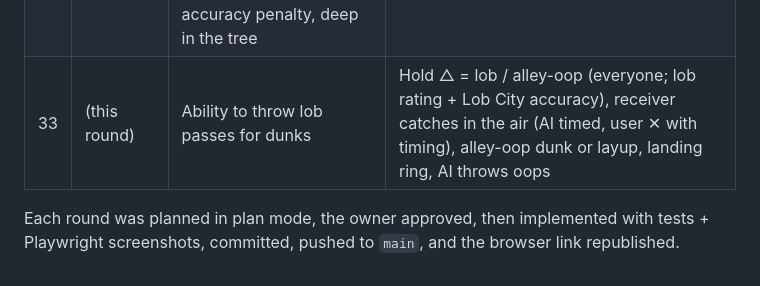
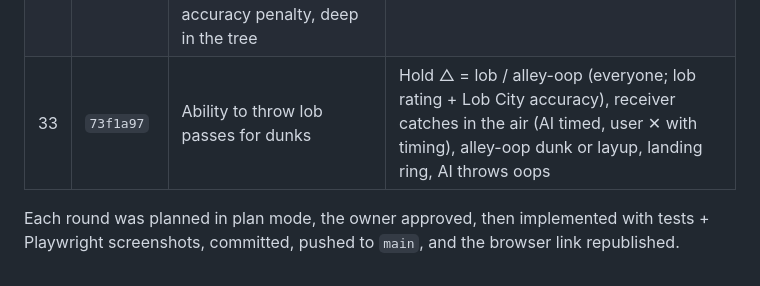
Before and after one commit to dylanfanselow/Basketball-RPG, a Markdown page: docs/HISTORY.md, the part around the change. GitHub-like rendering.

Commit message:
Docs: round 33 hash
Co-Authored-By: Claude Opus 5.5 <noreply@anthropic.com>
Claude-Session: https://claude.ai/code/session_01CcgHT1pqBqfrX5GZbFhXLS

```diff
--- a/docs/HISTORY.md
+++ b/docs/HISTORY.md
@@ -34,7 +34,7 @@
 | 30 | `dab390b` | A 3v3 mode like Quick 5v5 with the same teams, 3v3 plays plus iso ball, lineup Guard (PG/SG) / Wing (SG/SF/PF) / Big (PF/C); try both full and half court | Quick 3v3: setup screen with swappable slots, play as, Full / Half court toggle; `halfCourt` sim option (check up top); 3v3 playbook (6 sets + 3 isos) at roles 1/3/5; iso for the best player |
 | 31 | `086ee6d` | Many new dunk animations unlocked by stats; D-Wade / D-Mitch windmill gather ability; High IQ perimeter perk showing who their play is for; ✕ on a loose ball = dive | 9-dunk package by Dunk rating (power vs flash risk/reward), Windmill Gather (Driving ability, `_wm` clips), High IQ banner + marker, loose-ball dive (state, clip, HUD, AI) |
 | 32 | `f3d9e80` | A fake where pressing shoot again mid-dunk hangs in the air into a jelly layup, delaying the shot past a block attempt; clean animation, large accuracy penalty, deep in the tree | Jelly Fake ability after Posterizer, `jelly` shot type + penalty term, hang physics, bit-on-the-dunk defenders can't block, `shot_jelly` clip, AI use |
-| 33 | (this round) | Ability to throw lob passes for dunks | Hold △ = lob / alley-oop (everyone; lob rating + Lob City accuracy), receiver catches in the air (AI timed, user ✕ with timing), alley-oop dunk or layup, landing ring, AI throws oops |
+| 33 | `73f1a97` | Ability to throw lob passes for dunks | Hold △ = lob / alley-oop (everyone; lob rating + Lob City accuracy), receiver catches in the air (AI timed, user ✕ with timing), alley-oop dunk or layup, landing ring, AI throws oops |
 
 Each round was planned in plan mode, the owner approved, then implemented with tests + Playwright screenshots,
 committed, pushed to `main`, and the browser link republished.
```
